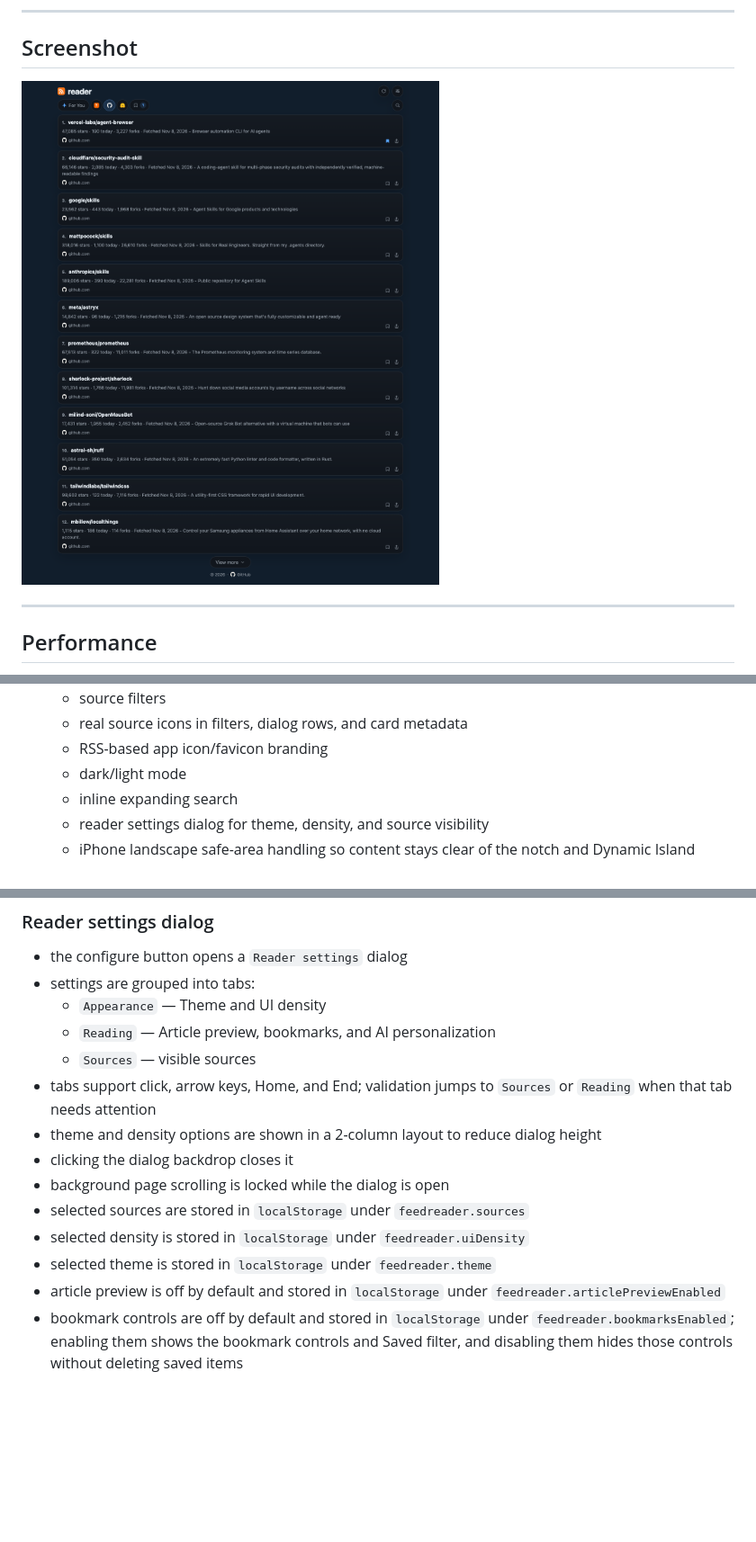
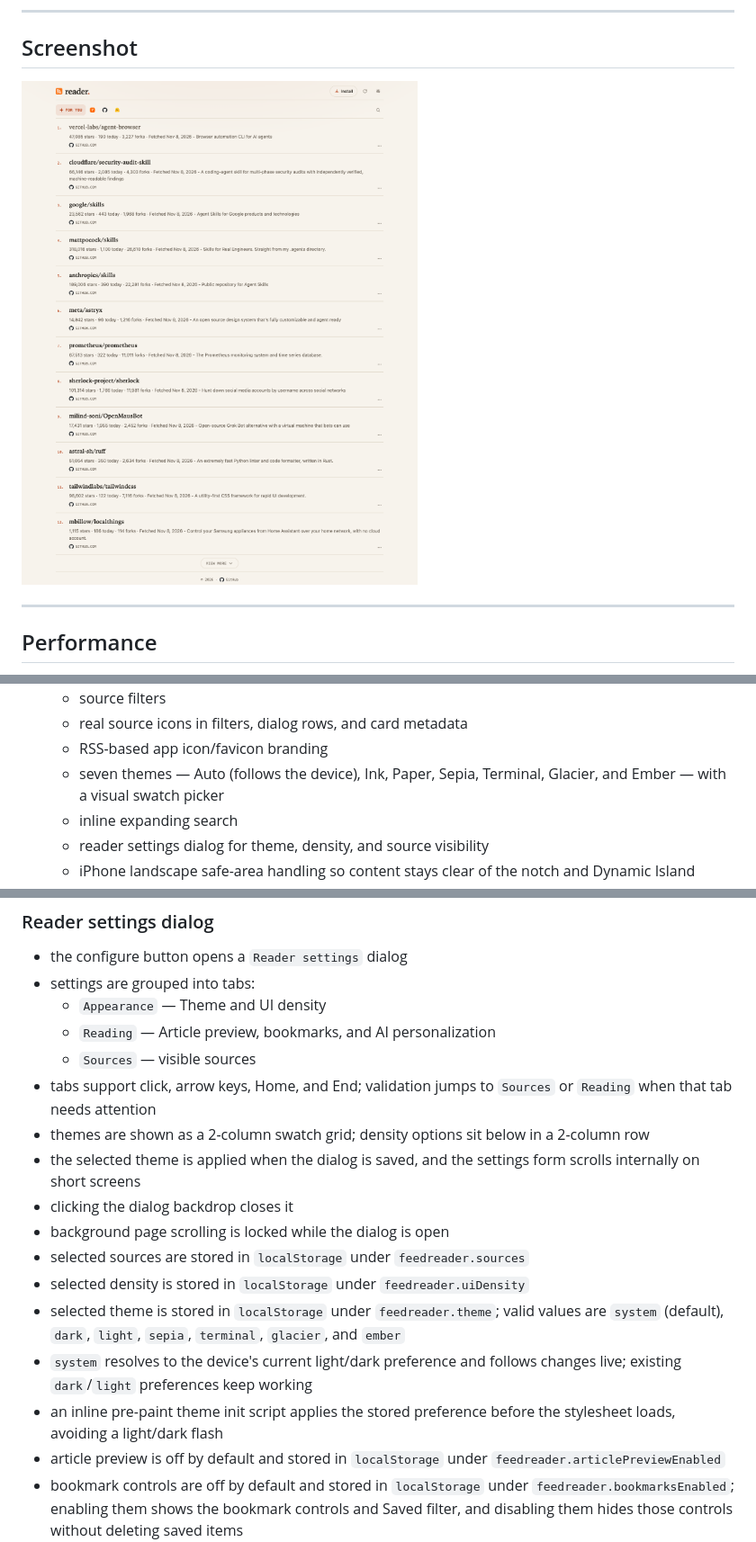
Before and after one commit to boringcode-dev/feedreader-edge, a Markdown page: README.md, 3 parts joined by grey strips. Shown at 90% size. Rendered like a GitHub page; pictures changed too: docs/assets/feedreader-home.png; blank space fills up the shorter version.

```diff
--- a/README.md
+++ b/README.md
@@ -62,7 +62,7 @@ npx lighthouse https://reader.boringcode.dev --view
   - source filters
   - real source icons in filters, dialog rows, and card metadata
   - RSS-based app icon/favicon branding
-  - dark/light mode
+  - seven themes — Auto (follows the device), Ink, Paper, Sepia, Terminal, Glacier, and Ember — with a visual swatch picker
   - inline expanding search
   - reader settings dialog for theme, density, and source visibility
   - iPhone landscape safe-area handling so content stays clear of the notch and Dynamic Island
@@ -335,12 +335,15 @@ Presentation-layer note:
   - `Reading` — Article preview, bookmarks, and AI personalization
   - `Sources` — visible sources
 - tabs support click, arrow keys, Home, and End; validation jumps to `Sources` or `Reading` when that tab needs attention
-- theme and density options are shown in a 2-column layout to reduce dialog height
+- themes are shown as a 2-column swatch grid; density options sit below in a 2-column row
+- the selected theme is applied when the dialog is saved, and the settings form scrolls internally on short screens
 - clicking the dialog backdrop closes it
 - background page scrolling is locked while the dialog is open
 - selected sources are stored in `localStorage` under `feedreader.sources`
 - selected density is stored in `localStorage` under `feedreader.uiDensity`
-- selected theme is stored in `localStorage` under `feedreader.theme`
+- selected theme is stored in `localStorage` under `feedreader.theme`; valid values are `system` (default), `dark`, `light`, `sepia`, `terminal`, `glacier`, and `ember`
+- `system` resolves to the device's current light/dark preference and follows changes live; existing `dark`/`light` preferences keep working
+- an inline pre-paint theme init script applies the stored preference before the stylesheet loads, avoiding a light/dark flash
 - article preview is off by default and stored in `localStorage` under `feedreader.articlePreviewEnabled`
 - bookmark controls are off by default and stored in `localStorage` under `feedreader.bookmarksEnabled`; enabling them shows the bookmark controls and Saved filter, and disabling them hides those controls without deleting saved items
 - source-specific filters render as **real icon-only buttons**
```
Also changed, not shown: docs/ARCHITECTURE.md (+1 -1 lines), 6 other files.
